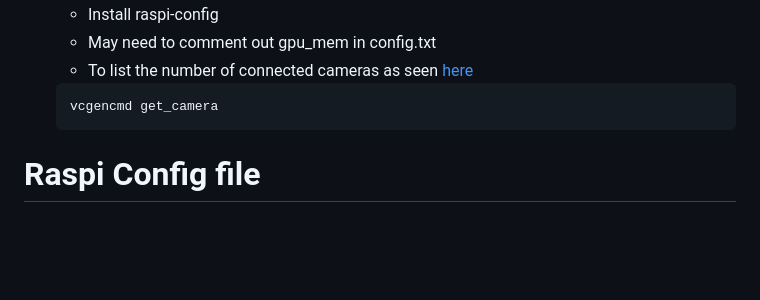
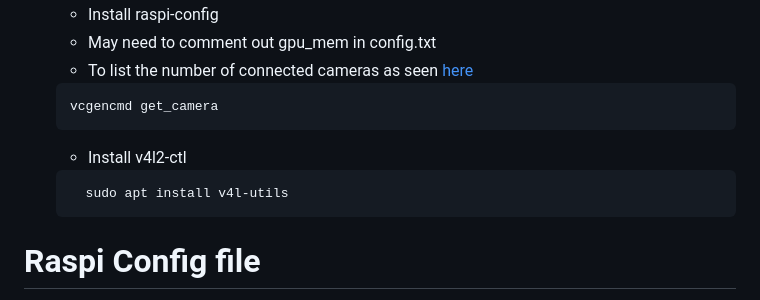
Before and after one commit to michael-f-smith/levi, a Markdown page: docs/README.md, the part around the change. GitHub-like rendering; blank space fills up the shorter version.

````diff
--- a/docs/README.md
+++ b/docs/README.md
@@ -126,6 +126,11 @@ https://hub.docker.com/r/arm64v8/ros/
   vcgencmd get_camera
   ```
 
+  * Install v4l2-ctl
+  ```
+    sudo apt install v4l-utils
+  ```
+
 # Raspi Config file
 * https://www.raspberrypi.com/documentation/computers/config_txt.html
 * https://forums.raspberrypi.com/viewtopic.php?t=310359
````
